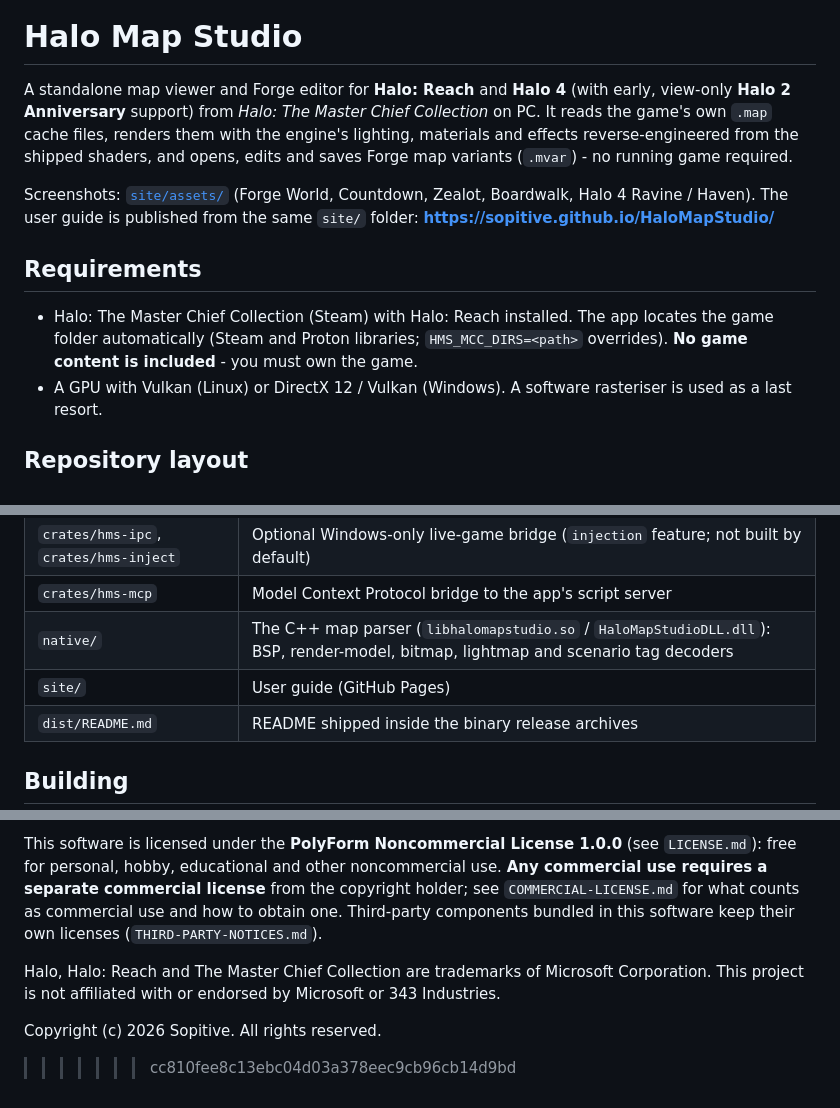
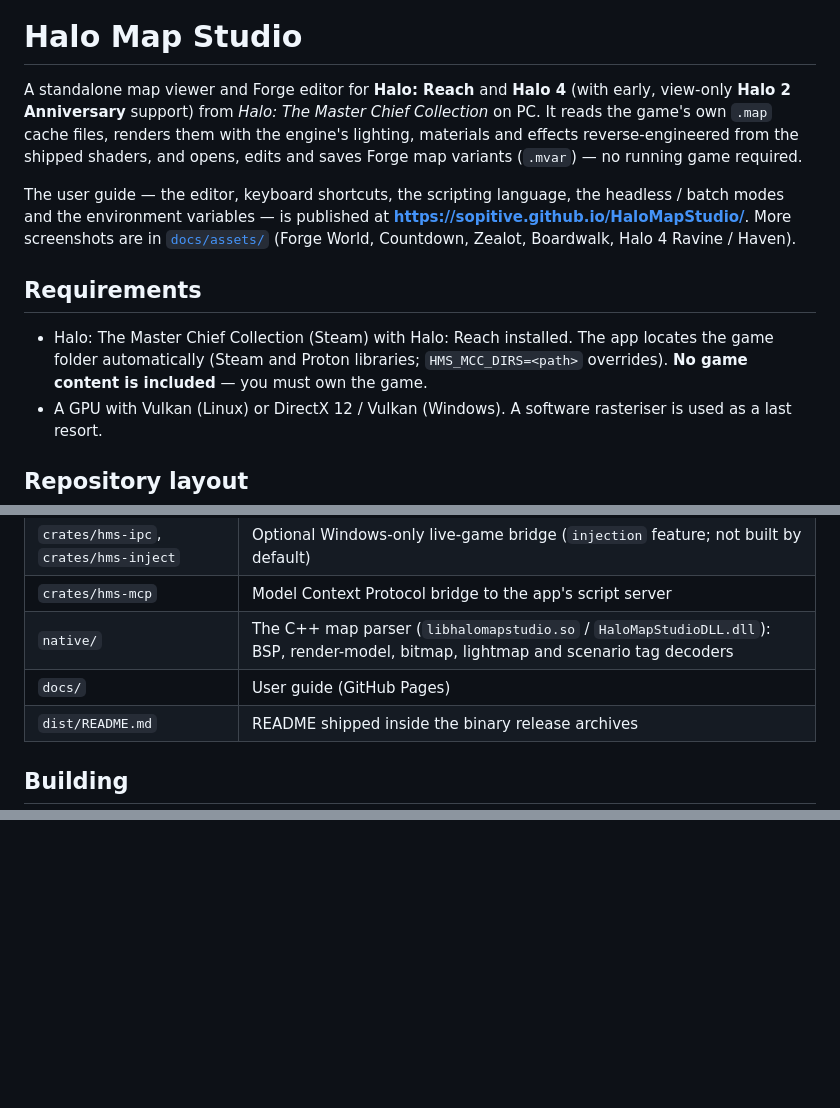
Before and after one commit to Sopitive/HaloMapStudio, a Markdown page: README.md, 3 parts joined by grey strips. Drawn GitHub-style; blank space fills up the shorter version.

```diff
--- a/README.md
+++ b/README.md
@@ -2,20 +4,23 @@
 # Halo Map Studio
 
 A standalone map viewer and Forge editor for **Halo: Reach** and **Halo 4**
-(with early, view-only **Halo 2 Anniversary** support) from *Halo: The Master Chief Collection* on PC. It reads the game's
-own `.map` cache files, renders them with the engine's lighting, materials and
-effects reverse-engineered from the shipped shaders, and opens, edits and saves
-Forge map variants (`.mvar`) - no running game required.
+(with early, view-only **Halo 2 Anniversary** support) from *Halo: The Master
+Chief Collection* on PC. It reads the game's own `.map` cache files, renders
+them with the engine's lighting, materials and effects reverse-engineered from
+the shipped shaders, and opens, edits and saves Forge map variants (`.mvar`) —
+no running game required.
 
-Screenshots: [`site/assets/`](site/assets/) (Forge World, Countdown, Zealot,
-Boardwalk, Halo 4 Ravine / Haven). The user guide is published from the same
-`site/` folder: **https://sopitive.github.io/HaloMapStudio/**
+The user guide — the editor, keyboard shortcuts, the scripting language, the
+headless / batch modes and the environment variables — is published at
+**https://sopitive.github.io/HaloMapStudio/**. More screenshots are in
+[`docs/assets/`](docs/assets/) (Forge World, Countdown, Zealot, Boardwalk,
+Halo 4 Ravine / Haven).
 
 ## Requirements
 
 * Halo: The Master Chief Collection (Steam) with Halo: Reach installed. The
   app locates the game folder automatically (Steam and Proton libraries;
-  `HMS_MCC_DIRS=<path>` overrides). **No game content is included** - you must
+  `HMS_MCC_DIRS=<path>` overrides). **No game content is included** — you must
   own the game.
 * A GPU with Vulkan (Linux) or DirectX 12 / Vulkan (Windows). A software
   rasteriser is used as a last resort.
@@ -30,7 +35,7 @@ Boardwalk, Halo 4 Ravine / Haven). The user guide is published from the same
 | `crates/hms-ipc`, `crates/hms-inject` | Optional Windows-only live-game bridge (`injection` feature; not built by default) |
 | `crates/hms-mcp` | Model Context Protocol bridge to the app's script server |
 | `native/` | The C++ map parser (`libhalomapstudio.so` / `HaloMapStudioDLL.dll`): BSP, render-model, bitmap, lightmap and scenario tag decoders |
-| `site/` | User guide (GitHub Pages) |
+| `docs/` | User guide (GitHub Pages) |
 | `dist/README.md` | README shipped inside the binary release archives |
 
 ## Building
@@ -143,13 +103,0 @@ You can find all relevent documentation [here](https://sopitive.github.io/HaloMa
-This software is licensed under the **PolyForm Noncommercial License 1.0.0**
-(see `LICENSE.md`): free for personal, hobby, educational and other
-noncommercial use. **Any commercial use requires a separate commercial
-license** from the copyright holder; see `COMMERCIAL-LICENSE.md` for what
-counts as commercial use and how to obtain one. Third-party components bundled
-in this software keep their own licenses (`THIRD-PARTY-NOTICES.md`).
-
-Halo, Halo: Reach and The Master Chief Collection are trademarks of Microsoft
-Corporation. This project is not affiliated with or endorsed by Microsoft or
-343 Industries.
-
-Copyright (c) 2026 Sopitive. All rights reserved.
->>>>>>> cc810fee8c13ebc04d03a378eec9cb96cb14d9bd
```
Also changed, not shown: other parts of README.md (+11 -53 lines).
